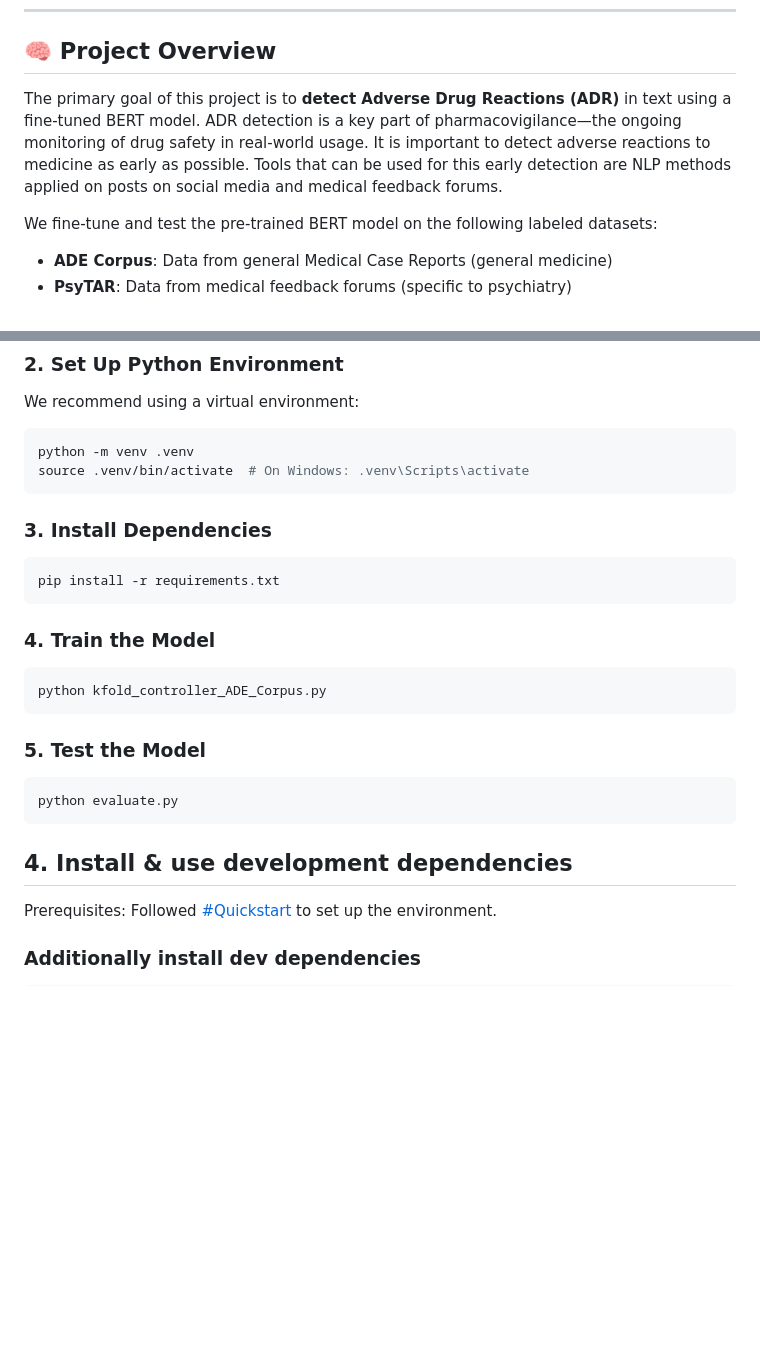
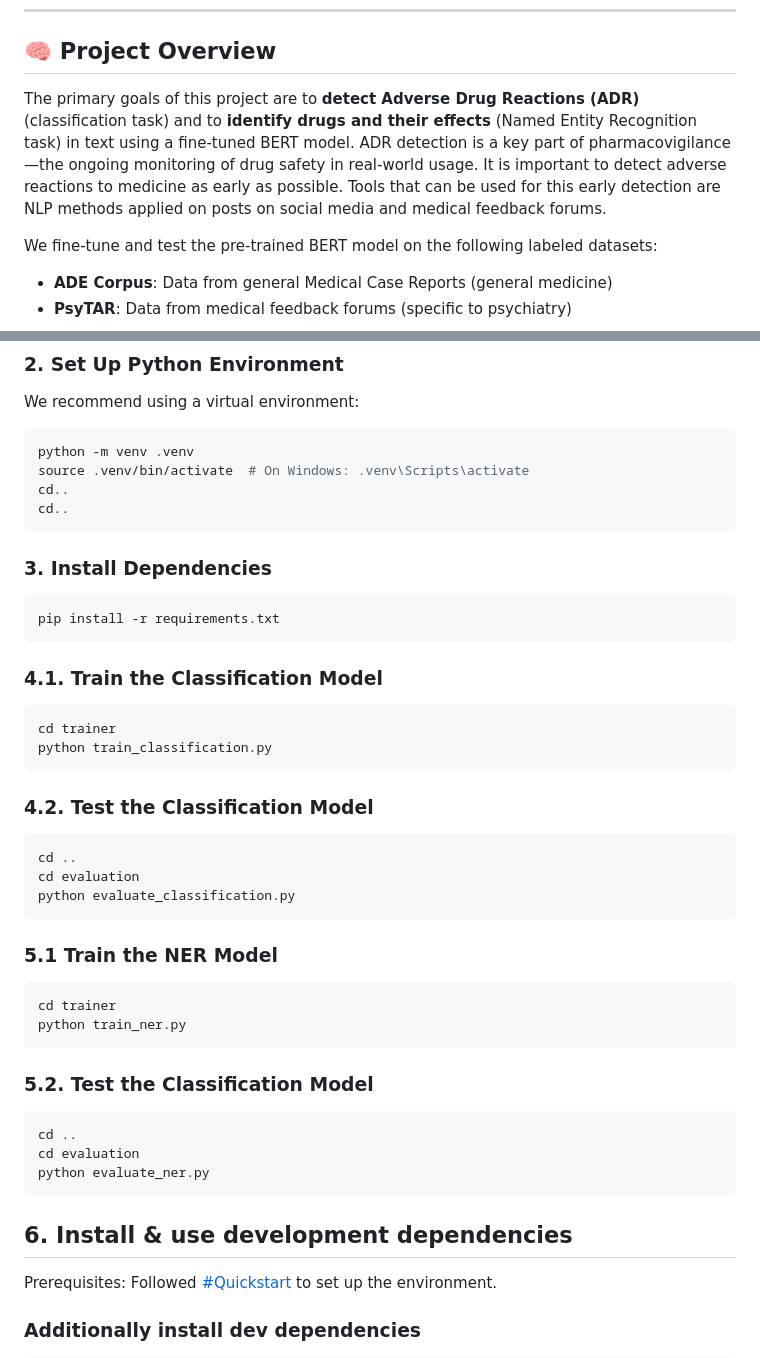
Before and after one commit to deepflowstate/ADE_BERT-demo, a Markdown page: README.md, 2 parts joined by grey strips. GitHub-like rendering; blank space fills up the shorter version.

Commit message:
Update README.md
Added Quickstart part for NER task

````diff
--- a/README.md
+++ b/README.md
@@ -9,7 +9,7 @@ This repository showcases a practical application of deep learning using **BERT*
 
 ## 🧠 Project Overview
 
-The primary goal of this project is to **detect Adverse Drug Reactions (ADR)** in text using a fine-tuned BERT model. ADR detection is a key part of pharmacovigilance—the ongoing monitoring of drug safety in real-world usage. It is important to detect adverse reactions to medicine as early as possible. Tools that can be used for this early detection are NLP methods applied on posts on social media and medical feedback forums.
+The primary goals of this project are to **detect Adverse Drug Reactions (ADR)** (classification task) and to **identify drugs and their effects** (Named Entity Recognition task) in text using a fine-tuned BERT model. ADR detection is a key part of pharmacovigilance—the ongoing monitoring of drug safety in real-world usage. It is important to detect adverse reactions to medicine as early as possible. Tools that can be used for this early detection are NLP methods applied on posts on social media and medical feedback forums.
 
 We fine-tune and test the pre-trained BERT model on the following labeled datasets:
 
@@ -75,6 +75,8 @@ We recommend using a virtual environment:
 ```bash
 python -m venv .venv
 source .venv/bin/activate  # On Windows: .venv\Scripts\activate
+cd..
+cd..
 ```
 
 ### 3. Install Dependencies
@@ -83,19 +85,37 @@ source .venv/bin/activate  # On Windows: .venv\Scripts\activate
 pip install -r requirements.txt
 ```
 
-### 4. Train the Model
+### 4.1. Train the Classification Model
 
 ```bash
-python kfold_controller_ADE_Corpus.py
+cd trainer
+python train_classification.py
 ```
 
-### 5. Test the Model
+### 4.2. Test the Classification Model
 
 ```bash
-python evaluate.py
+cd ..
+cd evaluation
+python evaluate_classification.py
 ```
 
-## 4. Install & use development dependencies
+### 5.1 Train the NER Model
+
+```bash
+cd trainer
+python train_ner.py
+```
+
+### 5.2. Test the Classification Model
+
+```bash
+cd ..
+cd evaluation
+python evaluate_ner.py
+```
+
+## 6. Install & use development dependencies
 
 Prerequisites: Followed [#Quickstart](#quickstart) to set up the environment.
 
````
